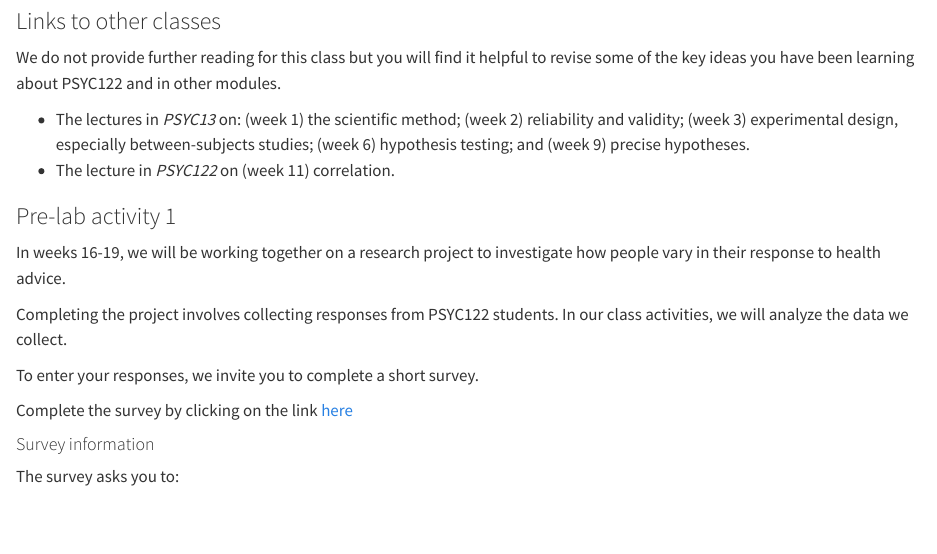
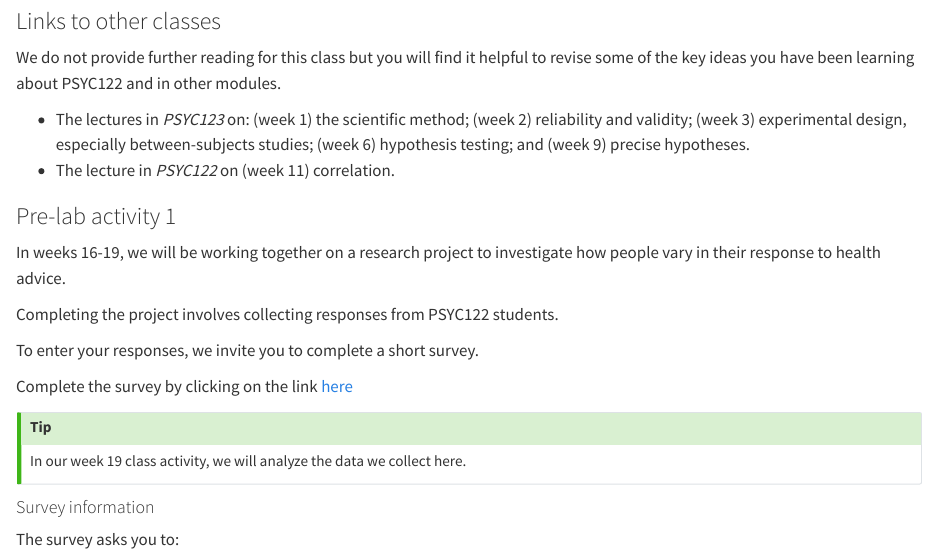
Before and after one commit to robayedavies/PSYC122-book, a Quarto document (week.16.qmd): the page in a window 1100 px wide, from 3040 px down. Rendered offline with R 4.5, knitr and Pandoc in place of Quarto, with nearby package versions.

Commit message:
-- DONE -- fix ttypos

```diff
--- a/week.16.qmd
+++ b/week.16.qmd
@@ -146,7 +146,7 @@ To work with the recordings:
 
 We do not provide further reading for this class but you will find it helpful to revise some of the key ideas you have been learning about PSYC122 and in other modules.
 
-- The lectures in *PSYC13* on: (week 1) the scientific method; (week 2) reliability and validity; (week 3) experimental design, especially between-subjects studies; (week 6) hypothesis testing; and (week 9) precise hypotheses.
+- The lectures in *PSYC123* on: (week 1) the scientific method; (week 2) reliability and validity; (week 3) experimental design, especially between-subjects studies; (week 6) hypothesis testing; and (week 9) precise hypotheses.
 - The lecture in *PSYC122* on (week 11) correlation.
 
 ### Pre-lab activity 1
@@ -154,11 +154,14 @@ We do not provide further reading for this class but you will find it helpful to
 In weeks 16-19, we will be working together on a research project to investigate how people vary in their response to health advice.
 
 Completing the project involves collecting responses from PSYC122 students.
-In our class activities, we will analyze the data we collect.
 
 To enter your responses, we invite you to complete a short survey.
 
-Complete the survey by clicking on the link [here](https://lancasteruni.eu.qualtrics.com/jfe/form/SV_0ww8HHxx172TPJs)
+Complete the survey by clicking on the link [here](https://lancasteruni.eu.qualtrics.com/jfe/form/SV_6SDgBLz8RrMR3oy)
+
+::: callout-tip
+In our week 19 class activity, we will analyze the data we collect here.
+:::
 
 #### Survey information
 
```
